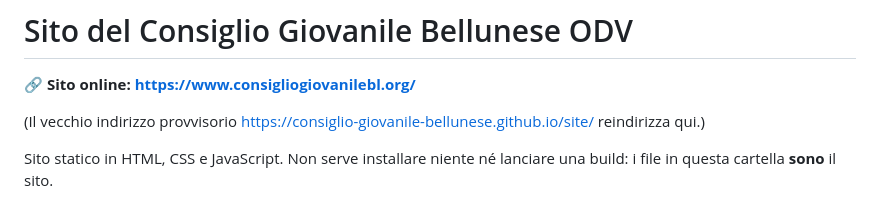
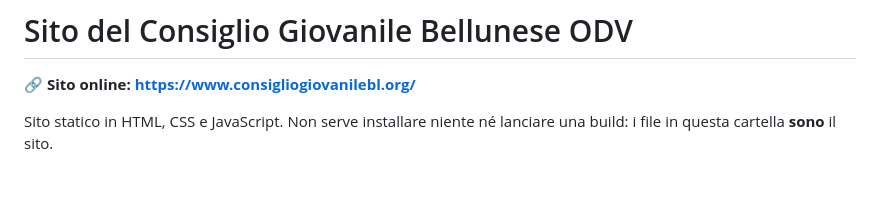
Before and after one commit to Consiglio-Giovanile-Bellunese/site, a Markdown page: README.md, the part around the change. Rendered like a GitHub page; blank space fills up the shorter version.

Commit message:
README: togli l'indirizzo provvisorio
Co-Authored-By: Claude Opus 5.5 <noreply@anthropic.com>

```diff
--- a/README.md
+++ b/README.md
@@ -1,8 +1,6 @@
 # Sito del Consiglio Giovanile Bellunese ODV
 
 **🔗 Sito online: https://www.consigliogiovanilebl.org/**
-
-(Il vecchio indirizzo provvisorio https://consiglio-giovanile-bellunese.github.io/site/ reindirizza qui.)
 
 Sito statico in HTML, CSS e JavaScript. Non serve installare niente né lanciare una build: i file in questa cartella **sono** il sito.
 
```
